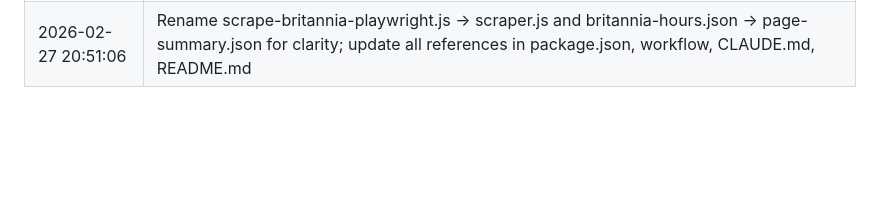
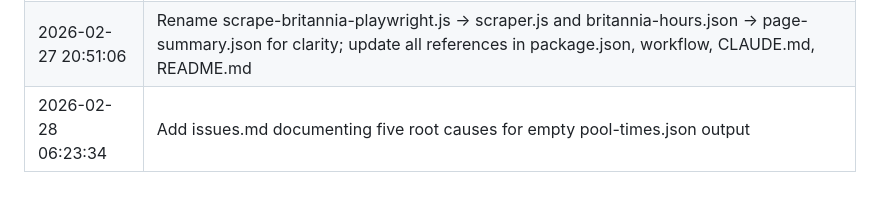
Before and after one commit to vipteryx/centretracker, a Markdown page: README.md, the part around the change. GitHub-like rendering; blank space fills up the shorter version.

```diff
--- a/README.md
+++ b/README.md
@@ -56,3 +56,4 @@ npm start
 | 2026-02-27 10:57:35  | Remove dead npm scripts referencing non-existent scrape-britanniacentre-pool.js and scrape-vancouver-aquatic-centre.js |
 | 2026-02-27 10:59:43  | Fix 4 bugs: parseMonthDay slash format year-rollover, normalizeSessions date fields used as times, sort comparator for equal values, add debug-page.html to .gitignore |
 | 2026-02-27 20:51:06  | Rename scrape-britannia-playwright.js → scraper.js and britannia-hours.json → page-summary.json for clarity; update all references in package.json, workflow, CLAUDE.md, README.md |
+| 2026-02-28 06:23:34  | Add issues.md documenting five root causes for empty pool-times.json output |
```
Also changed, not shown: issues.md (added, +43 -0 lines).
